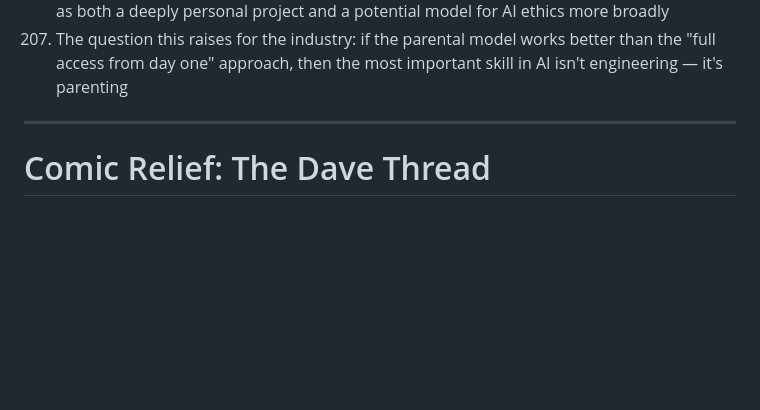
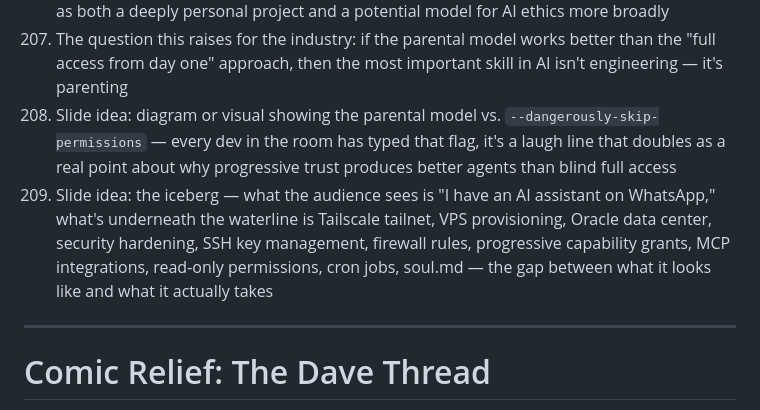
Before and after one commit to Jon-Westbrook/code-and-bourbon-presentation, a Markdown page: IDEAS.md, the part around the change. Drawn GitHub-style; blank space fills up the shorter version.

Commit message:
brainstorm: ideas 208-209 — slide concepts for parental model diagram and infrastructure iceberg

```diff
--- a/IDEAS.md
+++ b/IDEAS.md
@@ -209,6 +209,8 @@ Raw brainstorm. One idea per line. No structure yet — structure comes later.
 205. It's not consciousness, but it is a genuine experiment: does the parental model — progressive trust, transparency, clear boundaries, and earned autonomy — produce a more reliable and trustworthy AI agent than simply giving it full access from day one?
 206. The parallel to fatherhood is not accidental — Jonathon is a father, and he recognizes this as both a deeply personal project and a potential model for AI ethics more broadly
 207. The question this raises for the industry: if the parental model works better than the "full access from day one" approach, then the most important skill in AI isn't engineering — it's parenting
+208. Slide idea: diagram or visual showing the parental model vs. `--dangerously-skip-permissions` — every dev in the room has typed that flag, it's a laugh line that doubles as a real point about why progressive trust produces better agents than blind full access
+209. Slide idea: the iceberg — what the audience sees is "I have an AI assistant on WhatsApp," what's underneath the waterline is Tailscale tailnet, VPS provisioning, Oracle data center, security hardening, SSH key management, firewall rules, progressive capability grants, MCP integrations, read-only permissions, cron jobs, soul.md — the gap between what it looks like and what it actually takes
 
 ---
 
```
